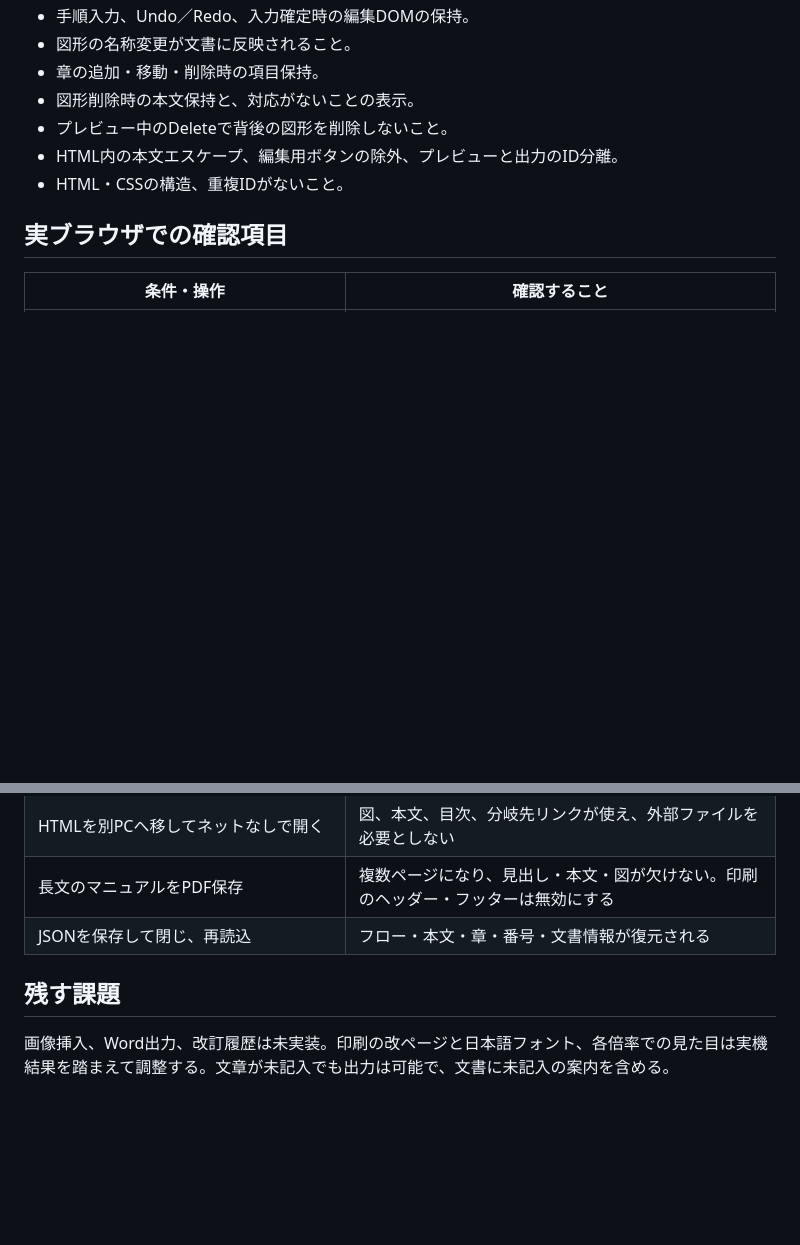
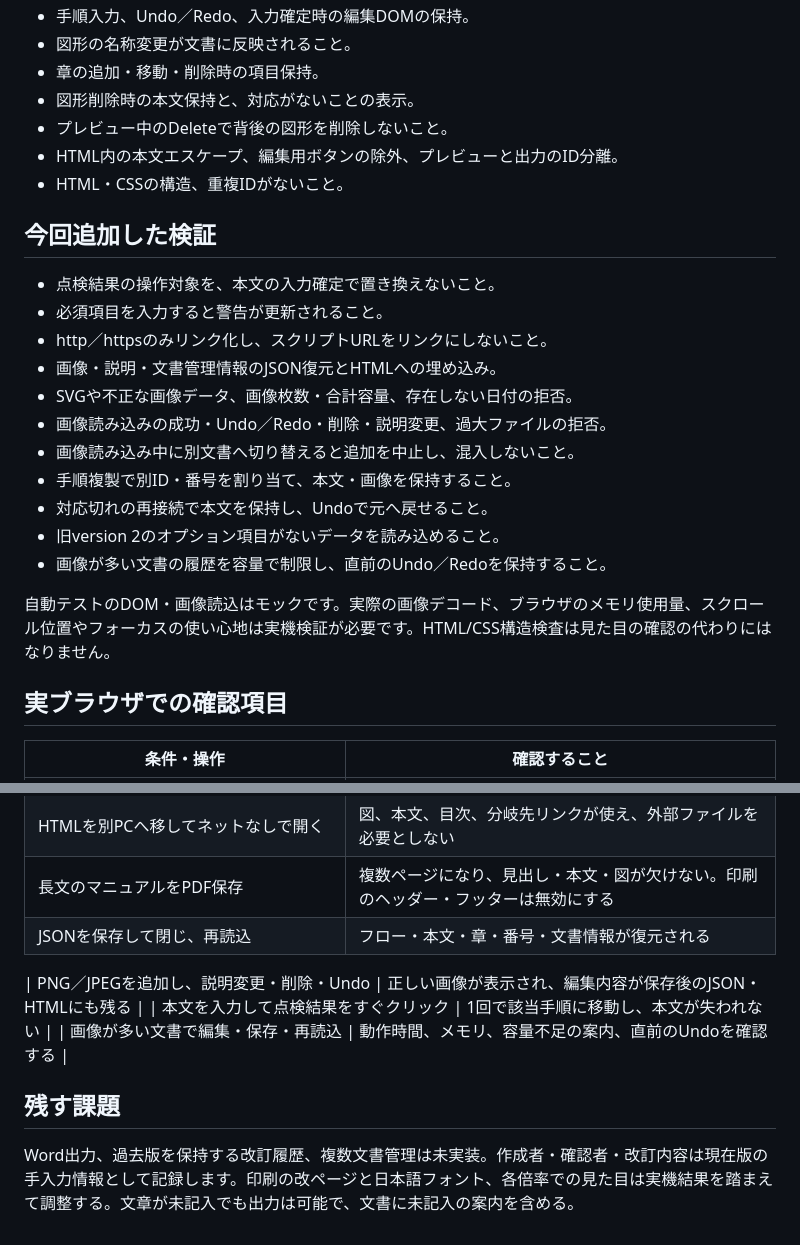
Before and after one commit to tm1017n-dot/flow-maker, a Markdown page: docs/manual-prototype.md, 2 parts joined by grey strips. Drawn GitHub-style; blank space fills up the shorter version.

Commit message:
Improve manual guidance, document review and portable reference materials

```diff
--- a/docs/manual-prototype.md
+++ b/docs/manual-prototype.md
@@ -27,6 +27,22 @@
 - HTML内の本文エスケープ、編集用ボタンの除外、プレビューと出力のID分離。
 - HTML・CSSの構造、重複IDがないこと。
 
+## 今回追加した検証
+
+- 点検結果の操作対象を、本文の入力確定で置き換えないこと。
+- 必須項目を入力すると警告が更新されること。
+- http／httpsのみリンク化し、スクリプトURLをリンクにしないこと。
+- 画像・説明・文書管理情報のJSON復元とHTMLへの埋め込み。
+- SVGや不正な画像データ、画像枚数・合計容量、存在しない日付の拒否。
+- 画像読み込みの成功・Undo／Redo・削除・説明変更、過大ファイルの拒否。
+- 画像読み込み中に別文書へ切り替えると追加を中止し、混入しないこと。
+- 手順複製で別ID・番号を割り当て、本文・画像を保持すること。
+- 対応切れの再接続で本文を保持し、Undoで元へ戻せること。
+- 旧version 2のオプション項目がないデータを読み込めること。
+- 画像が多い文書の履歴を容量で制限し、直前のUndo／Redoを保持すること。
+
+自動テストのDOM・画像読込はモックです。実際の画像デコード、ブラウザのメモリ使用量、スクロール位置やフォーカスの使い心地は実機検証が必要です。HTML/CSS構造検査は見た目の確認の代わりにはなりません。
+
 ## 実ブラウザでの確認項目
 
 | 条件・操作 | 確認すること |
@@ -42,6 +58,10 @@
 | 長文のマニュアルをPDF保存 | 複数ページになり、見出し・本文・図が欠けない。印刷のヘッダー・フッターは無効にする |
 | JSONを保存して閉じ、再読込 | フロー・本文・章・番号・文書情報が復元される |
 
+| PNG／JPEGを追加し、説明変更・削除・Undo | 正しい画像が表示され、編集内容が保存後のJSON・HTMLにも残る |
+| 本文を入力して点検結果をすぐクリック | 1回で該当手順に移動し、本文が失われない |
+| 画像が多い文書で編集・保存・再読込 | 動作時間、メモリ、容量不足の案内、直前のUndoを確認する |
+
 ## 残す課題
 
-画像挿入、Word出力、改訂履歴は未実装。印刷の改ページと日本語フォント、各倍率での見た目は実機結果を踏まえて調整する。文章が未記入でも出力は可能で、文書に未記入の案内を含める。
+Word出力、過去版を保持する改訂履歴、複数文書管理は未実装。作成者・確認者・改訂内容は現在版の手入力情報として記録します。印刷の改ページと日本語フォント、各倍率での見た目は実機結果を踏まえて調整する。文章が未記入でも出力は可能で、文書に未記入の案内を含める。
```
Also changed, not shown: other parts of docs/manual-prototype.md (+2 -2 lines).
